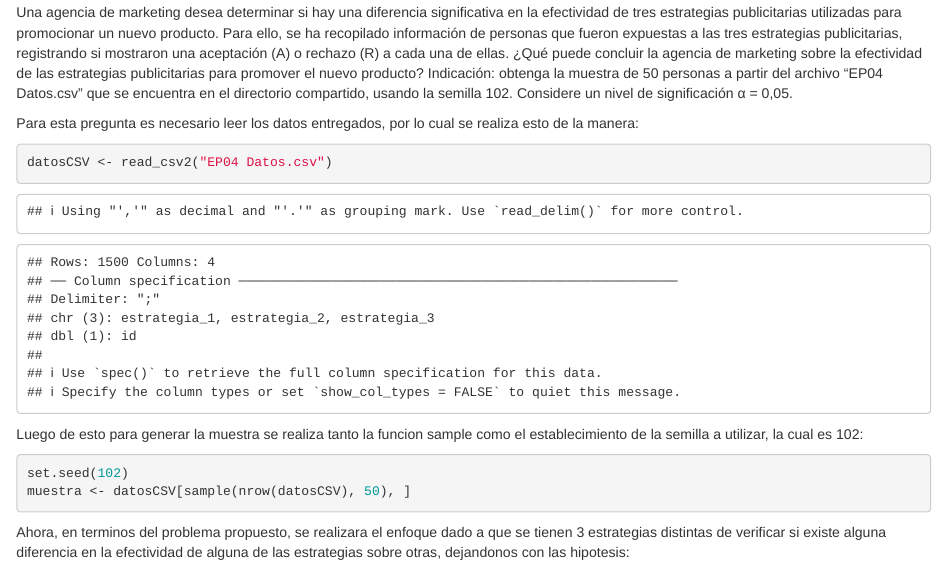
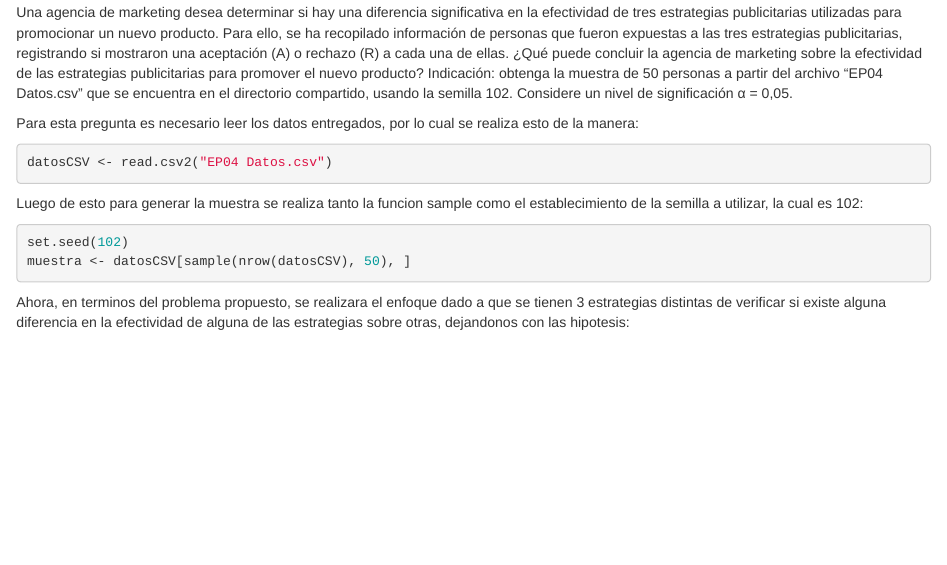
Before and after one commit to ByronCaices/EST-INF-EPS03-05, an R Markdown document (EP04/EP04-respuesta-equipo-1.Rmd): the page in a window 1100 px wide, from 180 px down. Rendered offline with R 4.5, knitr and Pandoc, with nearby package versions; some code elsewhere in the file could not run offline; common packages that the code uses without loading them are loaded.

Commit message:
fix: function error in read.csv2

````diff
--- a/EP04/EP04-respuesta-equipo-1.Rmd
+++ b/EP04/EP04-respuesta-equipo-1.Rmd
@@ -28,7 +28,7 @@ Indicación: obtenga la muestra de 50 personas a partir del archivo “EP04 Dato
 Para esta pregunta es necesario leer los datos entregados, por lo cual se realiza esto de la manera:
 
 ```{r}
-datosCSV <- read_csv2("EP04 Datos.csv")
+datosCSV <- read.csv2("EP04 Datos.csv")
 ```
 
 Luego de esto para generar la muestra se realiza tanto la funcion sample como el establecimiento de la semilla a utilizar, la cual es 102:
````
